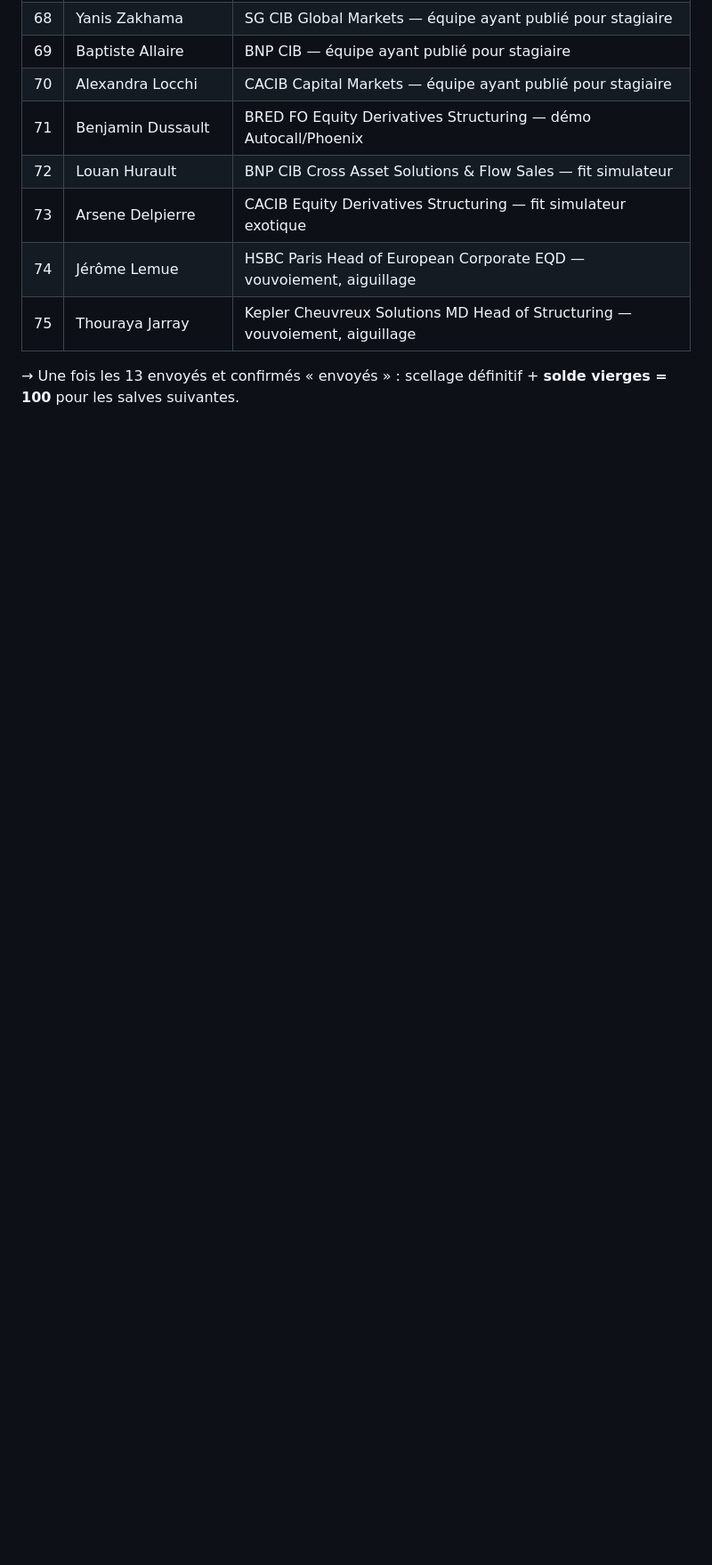
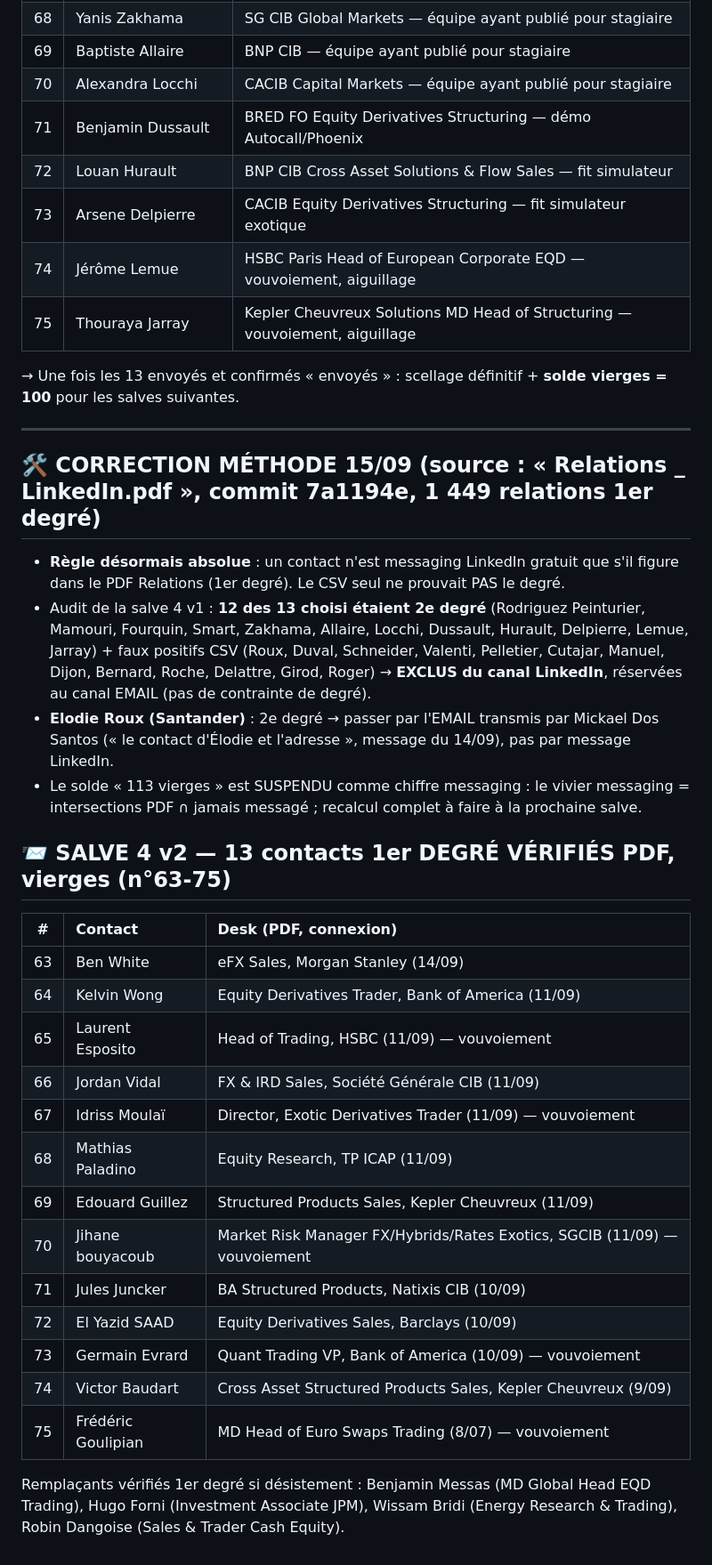
Before and after one commit to Calvin29990/shockdesk, a Markdown page: candidatures-reseau-fo/REGISTRE_MASTER_VERROUILLAGE_TOTAL.md, the part around the change. Shown at 89% size. Drawn GitHub-style; blank space fills up the shorter version.

Commit message:
fo: salve 4 v2 - 13 contacts 1er degre verifies PDF relations + correction methode degres LinkedIn
Co-authored-by: arena-agent <297053741+arena-agent@users.noreply.github.com>

```diff
--- a/candidatures-reseau-fo/REGISTRE_MASTER_VERROUILLAGE_TOTAL.md
+++ b/candidatures-reseau-fo/REGISTRE_MASTER_VERROUILLAGE_TOTAL.md
@@ -127,3 +127,29 @@
 | 75 | Thouraya Jarray | Kepler Cheuvreux Solutions MD Head of Structuring — vouvoiement, aiguillage |
 
 → Une fois les 13 envoyés et confirmés « envoyés » : scellage définitif + **solde vierges = 100** pour les salves suivantes.
+
+---
+
+## 🛠️ CORRECTION MÉTHODE 15/09 (source : « Relations _ LinkedIn.pdf », commit 7a1194e, 1 449 relations 1er degré)
+- **Règle désormais absolue** : un contact n'est messaging LinkedIn gratuit que s'il figure dans le PDF Relations (1er degré). Le CSV seul ne prouvait PAS le degré.
+- Audit de la salve 4 v1 : **12 des 13 choisi étaient 2e degré** (Rodriguez Peinturier, Mamouri, Fourquin, Smart, Zakhama, Allaire, Locchi, Dussault, Hurault, Delpierre, Lemue, Jarray) + faux positifs CSV (Roux, Duval, Schneider, Valenti, Pelletier, Cutajar, Manuel, Dijon, Bernard, Roche, Delattre, Girod, Roger) → **EXCLUS du canal LinkedIn**, réservées au canal EMAIL (pas de contrainte de degré).
+- **Elodie Roux (Santander)** : 2e degré → passer par l'EMAIL transmis par Mickael Dos Santos (« le contact d'Élodie et l'adresse », message du 14/09), pas par message LinkedIn.
+- Le solde « 113 vierges » est SUSPENDU comme chiffre messaging : le vivier messaging = intersections PDF ∩ jamais messagé ; recalcul complet à faire à la prochaine salve.
+
+## 📨 SALVE 4 v2 — 13 contacts 1er DEGRÉ VÉRIFIÉS PDF, vierges (n°63-75)
+| # | Contact | Desk (PDF, connexion) |
+| :---: | :--- | :--- |
+| 63 | Ben White | eFX Sales, Morgan Stanley (14/09) |
+| 64 | Kelvin Wong | Equity Derivatives Trader, Bank of America (11/09) |
+| 65 | Laurent Esposito | Head of Trading, HSBC (11/09) — vouvoiement |
+| 66 | Jordan Vidal | FX & IRD Sales, Société Générale CIB (11/09) |
+| 67 | Idriss Moulaï | Director, Exotic Derivatives Trader (11/09) — vouvoiement |
+| 68 | Mathias Paladino | Equity Research, TP ICAP (11/09) |
+| 69 | Edouard Guillez | Structured Products Sales, Kepler Cheuvreux (11/09) |
+| 70 | Jihane bouyacoub | Market Risk Manager FX/Hybrids/Rates Exotics, SGCIB (11/09) — vouvoiement |
+| 71 | Jules Juncker | BA Structured Products, Natixis CIB (10/09) |
+| 72 | El Yazid SAAD | Equity Derivatives Sales, Barclays (10/09) |
+| 73 | Germain Evrard | Quant Trading VP, Bank of America (10/09) — vouvoiement |
+| 74 | Victor Baudart | Cross Asset Structured Products Sales, Kepler Cheuvreux (9/09) |
+| 75 | Frédéric Goulipian | MD Head of Euro Swaps Trading (8/07) — vouvoiement |
+Remplaçants vérifiés 1er degré si désistement : Benjamin Messas (MD Global Head EQD Trading), Hugo Forni (Investment Associate JPM), Wissam Bridi (Energy Research & Trading), Robin Dangoise (Sales & Trader Cash Equity).
```
